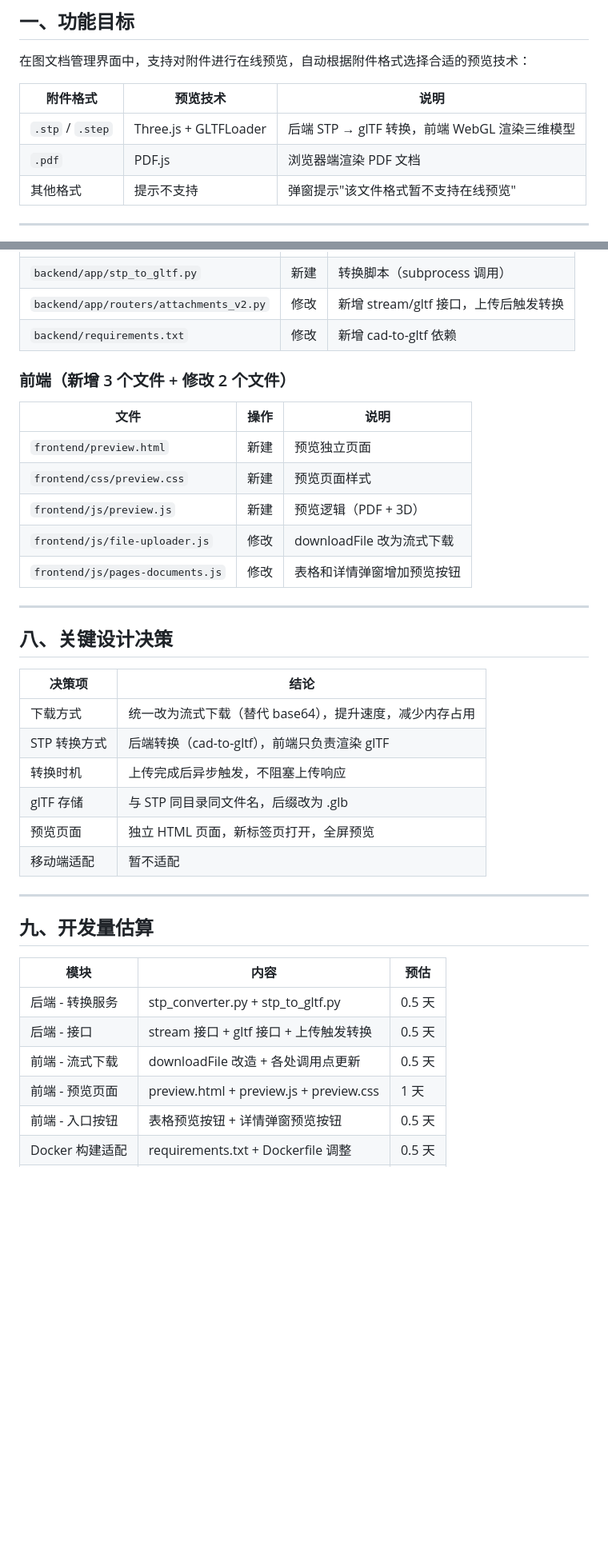
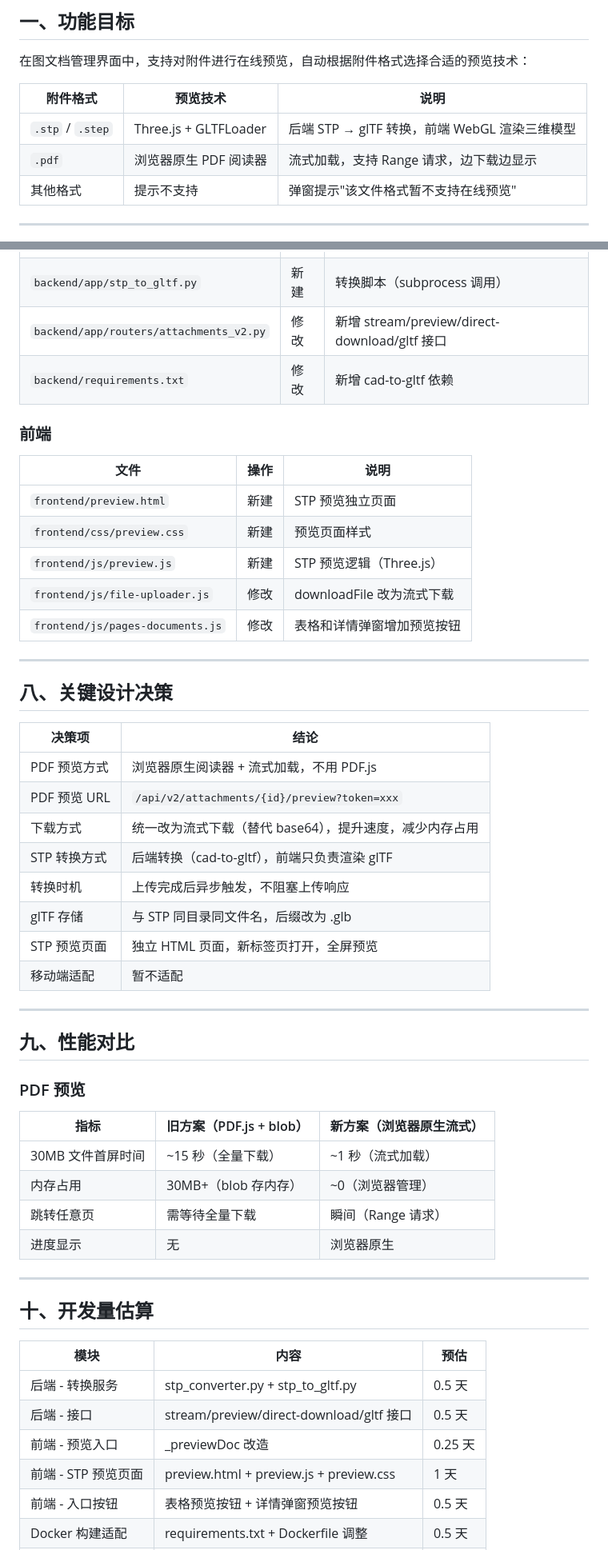
Before and after one commit to guojunjiang-collab/bom_tool, a Markdown page: 项目说明/附件预览功能设计方案.md, 2 parts joined by grey strips. Shown at 80% size. Rendered like a GitHub page; blank space fills up the shorter version.

```diff
--- a/项目说明/附件预览功能设计方案.md
+++ b/项目说明/附件预览功能设计方案.md
@@ -7,7 +7,7 @@
 | 附件格式 | 预览技术 | 说明 |
 |---|---|---|
 | `.stp` / `.step` | Three.js + GLTFLoader | 后端 STP → glTF 转换，前端 WebGL 渲染三维模型 |
-| `.pdf` | PDF.js | 浏览器端渲染 PDF 文档 |
+| `.pdf` | 浏览器原生 PDF 阅读器 | 流式加载，支持 Range 请求，边下载边显示 |
 | 其他格式 | 提示不支持 | 弹窗提示"该文件格式暂不支持在线预览" |
 
 ---
@@ -225,16 +275,16 @@ async function downloadFile(attachmentId, filename) {
 |---|---|---|
 | `backend/app/stp_converter.py` | 新建 | STP → glTF 转换服务 |
 | `backend/app/stp_to_gltf.py` | 新建 | 转换脚本（subprocess 调用） |
-| `backend/app/routers/attachments_v2.py` | 修改 | 新增 stream/gltf 接口，上传后触发转换 |
+| `backend/app/routers/attachments_v2.py` | 修改 | 新增 stream/preview/direct-download/gltf 接口 |
 | `backend/requirements.txt` | 修改 | 新增 cad-to-gltf 依赖 |
 
-### 前端（新增 3 个文件 + 修改 2 个文件）
+### 前端
 
 | 文件 | 操作 | 说明 |
 |---|---|---|
-| `frontend/preview.html` | 新建 | 预览独立页面 |
+| `frontend/preview.html` | 新建 | STP 预览独立页面 |
 | `frontend/css/preview.css` | 新建 | 预览页面样式 |
-| `frontend/js/preview.js` | 新建 | 预览逻辑（PDF + 3D） |
+| `frontend/js/preview.js` | 新建 | STP 预览逻辑（Three.js） |
 | `frontend/js/file-uploader.js` | 修改 | downloadFile 改为流式下载 |
 | `frontend/js/pages-documents.js` | 修改 | 表格和详情弹窗增加预览按钮 |
 
@@ -244,23 +294,38 @@ async function downloadFile(attachmentId, filename) {
 
 | 决策项 | 结论 |
 |---|---|
+| PDF 预览方式 | 浏览器原生阅读器 + 流式加载，不用 PDF.js |
+| PDF 预览 URL | `/api/v2/attachments/{id}/preview?token=xxx` |
 | 下载方式 | 统一改为流式下载（替代 base64），提升速度，减少内存占用 |
 | STP 转换方式 | 后端转换（cad-to-gltf），前端只负责渲染 glTF |
 | 转换时机 | 上传完成后异步触发，不阻塞上传响应 |
 | glTF 存储 | 与 STP 同目录同文件名，后缀改为 .glb |
-| 预览页面 | 独立 HTML 页面，新标签页打开，全屏预览 |
+| STP 预览页面 | 独立 HTML 页面，新标签页打开，全屏预览 |
 | 移动端适配 | 暂不适配 |
 
 ---
 
-## 九、开发量估算
+## 九、性能对比
+
+### PDF 预览
+
+| 指标 | 旧方案（PDF.js + blob） | 新方案（浏览器原生流式） |
+|---|---|---|
+| 30MB 文件首屏时间 | ~15 秒（全量下载） | ~1 秒（流式加载） |
+| 内存占用 | 30MB+（blob 存内存） | ~0（浏览器管理） |
+| 跳转任意页 | 需等待全量下载 | 瞬间（Range 请求） |
+| 进度显示 | 无 | 浏览器原生 |
+
+---
+
+## 十、开发量估算
 
 | 模块 | 内容 | 预估 |
 |---|---|---|
 | 后端 - 转换服务 | stp_converter.py + stp_to_gltf.py | 0.5 天 |
-| 后端 - 接口 | stream 接口 + gltf 接口 + 上传触发转换 | 0.5 天 |
-| 前端 - 流式下载 | downloadFile 改造 + 各处调用点更新 | 0.5 天 |
-| 前端 - 预览页面 | preview.html + preview.js + preview.css | 1 天 |
+| 后端 - 接口 | stream/preview/direct-download/gltf 接口 | 0.5 天 |
+| 前端 - 预览入口 | _previewDoc 改造 | 0.25 天 |
+| 前端 - STP 预览页面 | preview.html + preview.js + preview.css | 1 天 |
 | 前端 - 入口按钮 | 表格预览按钮 + 详情弹窗预览按钮 | 0.5 天 |
 | Docker 构建适配 | requirements.txt + Dockerfile 调整 | 0.5 天 |
 | 联调测试 | STP 转换 + PDF 预览 + 流式下载 | 0.5 天 |
```
Also changed, not shown: other parts of 项目说明/附件预览功能设计方案.md (+119 -69 lines).
